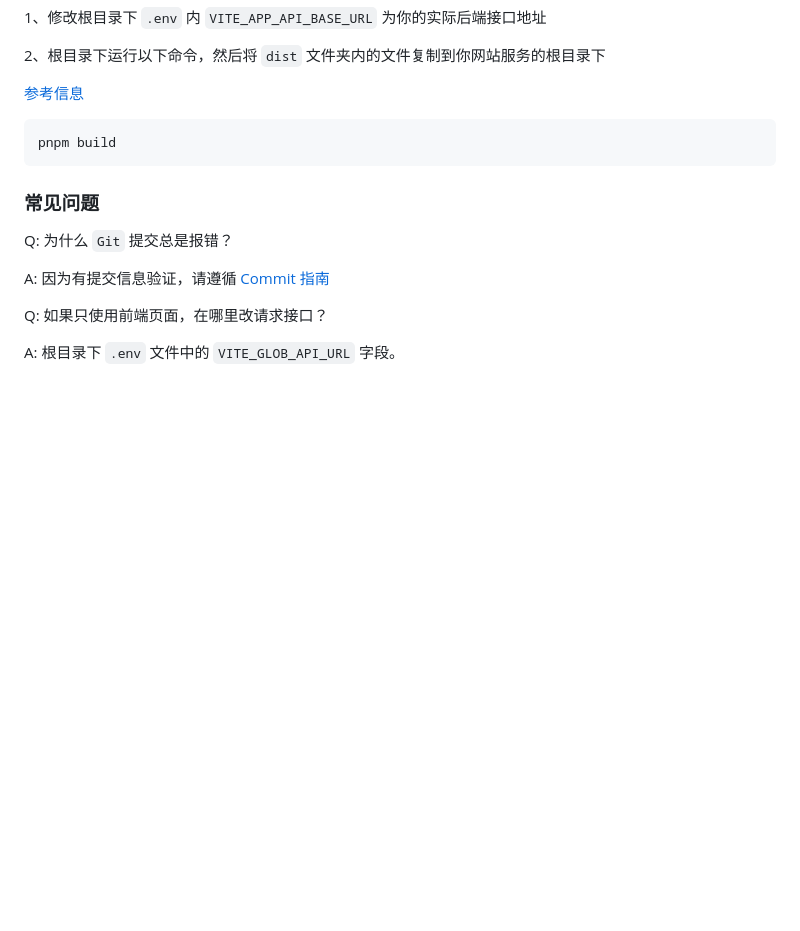
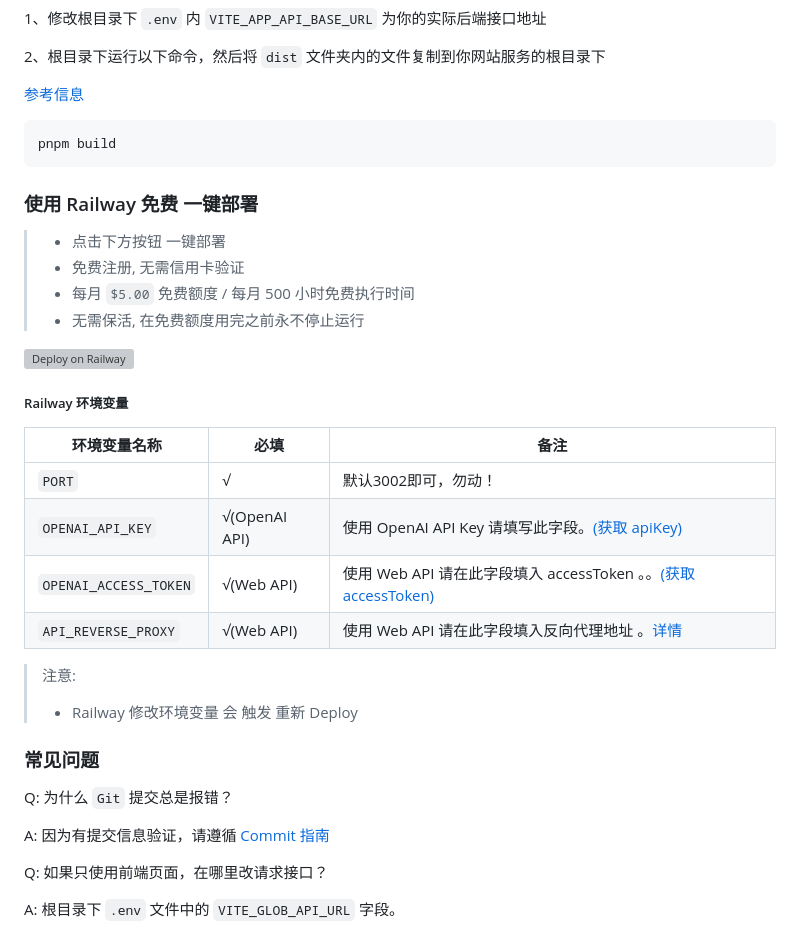
Before and after one commit to Chanzhaoyu/chatgpt-web, a Markdown page: README.md, the part around one of its changes. GitHub-like rendering; blank space fills up the shorter version; grey boxes are pictures that could not be loaded.

Commit message:
新增使用 Railway 免费 一键部署模版！

````diff
--- a/README.md
+++ b/README.md
@@ -193,6 +192,31 @@ PS: 不进行打包，直接在服务器上运行 `pnpm start` 也可
 pnpm build
 ```
 
+###  使用 Railway 免费 一键部署
+
+> - 点击下方按钮 一键部署
+> - 免费注册, 无需信用卡验证
+> - 每月 `$5.00` 免费额度 / 每月 500 小时免费执行时间
+> - 无需保活, 在免费额度用完之前永不停止运行
+
+[![Deploy on Railway](https://railway.app/button.svg)](https://railway.app/new/template/yytmgc?referralCode=SwVIN3)
+
+
+##### Railway 环境变量
+
+| 环境变量名称                | 必填 | 备注                    |
+| --------------------------- | ---- | ----------------------- |
+| `PORT` | √    | 默认3002即可，勿动！ |
+| `OPENAI_API_KEY` | √(OpenAI API)    | 使用 OpenAI API Key 请填写此字段。[(获取 apiKey)](https://platform.openai.com/overview)   |
+| `OPENAI_ACCESS_TOKEN` | √(Web API)    | 使用 Web API 请在此字段填入 accessToken 。。[(获取 accessToken)](https://chat.openai.com/api/auth/session)   |
+| `API_REVERSE_PROXY` | √(Web API)    | 使用 Web API 请在此字段填入反向代理地址 。[详情](https://github.com/transitive-bullshit/chatgpt-api#reverse-proxy)   |
+
+
+> 注意:
+> - Railway 修改环境变量 会 触发 重新 Deploy
+
+
+
 ### 常见问题
 Q: 为什么 `Git` 提交总是报错？
 
````
Also changed, not shown: other parts of README.md (+0 -1 lines).
